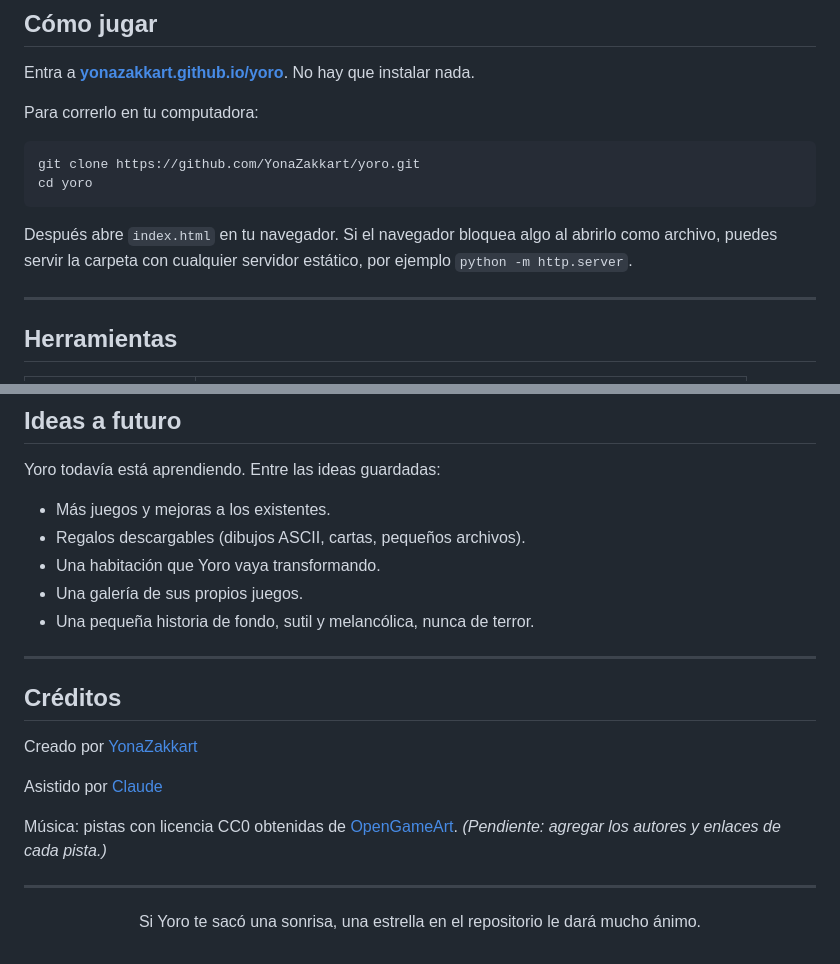
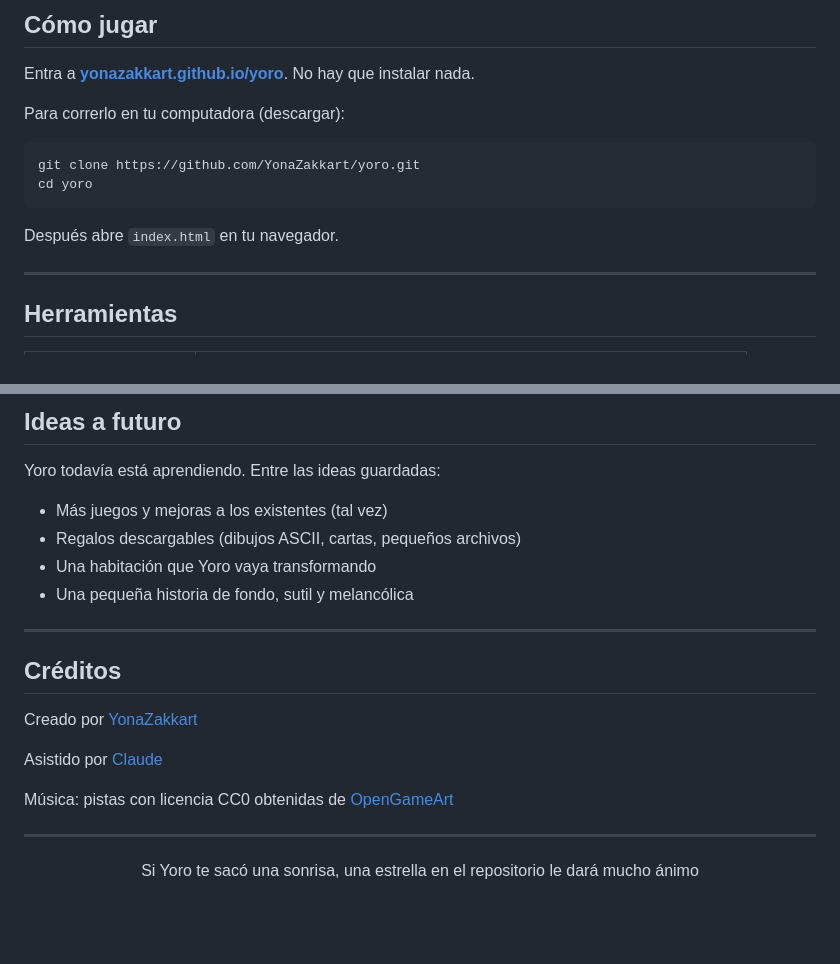
Before and after one commit to YonaZakkart/yoro, a Markdown page: README.md, 2 parts joined by grey strips. Drawn GitHub-style; blank space fills up the shorter version.

````diff
--- a/README.md
+++ b/README.md
@@ -84,14 +77,14 @@ Yoro guarda una memoria sencilla en tu navegador (`localStorage`): tu nombre, cu
 
 Entra a **[yonazakkart.github.io/yoro](https://yonazakkart.github.io/yoro/)**. No hay que instalar nada.
 
-Para correrlo en tu computadora:
+Para correrlo en tu computadora (descargar):
 
 ```bash
 git clone https://github.com/YonaZakkart/yoro.git
 cd yoro
 ```
 
-Después abre `index.html` en tu navegador. Si el navegador bloquea algo al abrirlo como archivo, puedes servir la carpeta con cualquier servidor estático, por ejemplo `python -m http.server`.
+Después abre `index.html` en tu navegador.
 
 ---
 
@@ -158,11 +151,10 @@ flowchart LR
 
 Yoro todavía está aprendiendo. Entre las ideas guardadas:
 
-- Más juegos y mejoras a los existentes.
-- Regalos descargables (dibujos ASCII, cartas, pequeños archivos).
-- Una habitación que Yoro vaya transformando.
-- Una galería de sus propios juegos.
-- Una pequeña historia de fondo, sutil y melancólica, nunca de terror.
+- Más juegos y mejoras a los existentes (tal vez)
+- Regalos descargables (dibujos ASCII, cartas, pequeños archivos)
+- Una habitación que Yoro vaya transformando
+- Una pequeña historia de fondo, sutil y melancólica
 
 ---
 
@@ -172,12 +164,12 @@ Creado por [YonaZakkart](https://github.com/YonaZakkart)
 
 Asistido por [Claude](https://claude.com/)
 
-Música: pistas con licencia CC0 obtenidas de [OpenGameArt](https://opengameart.org/). *(Pendiente: agregar los autores y enlaces de cada pista.)*
+Música: pistas con licencia CC0 obtenidas de [OpenGameArt](https://opengameart.org/)
 
 ---
 
 <div align="center">
 
-Si Yoro te sacó una sonrisa, una estrella en el repositorio le dará mucho ánimo.
+Si Yoro te sacó una sonrisa, una estrella en el repositorio le dará mucho ánimo
 
 </div>
````
Also changed, not shown: other parts of README.md (+8 -15 lines), docs/capturas/Yoro-adivina-numero.png (added), docs/capturas/Yoro-ahorcado.png (added), docs/capturas/Yoro-cuenta-conmigo.png (added), docs/capturas/Yoro-estadisticas.png (added), docs/capturas/Yoro-intro.png (added).
